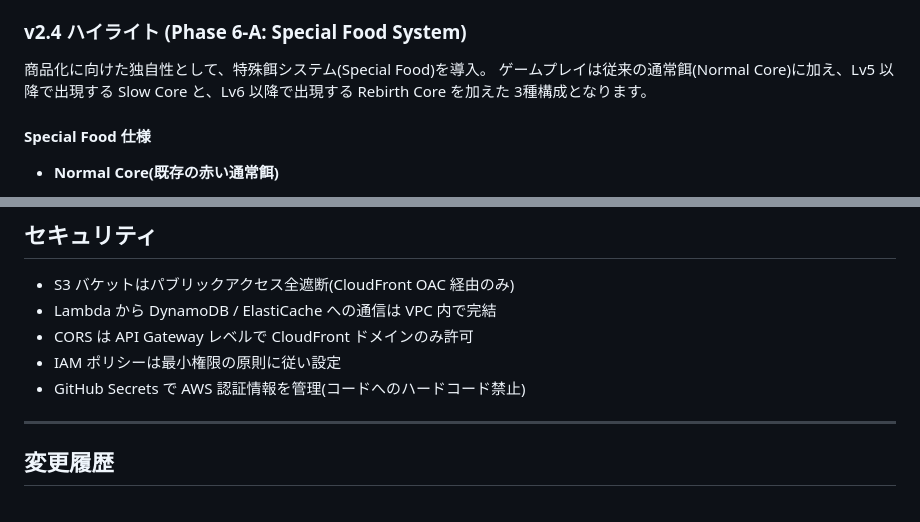
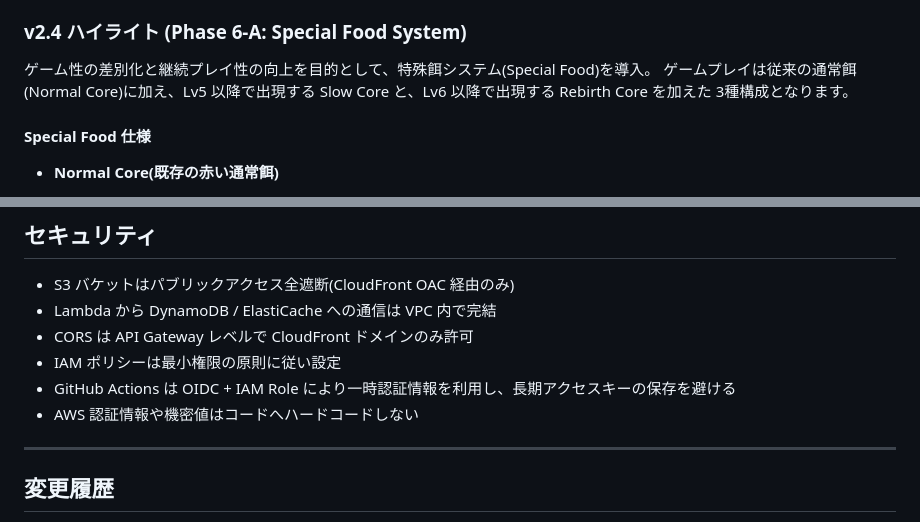
Before and after one commit to KOKURI12/snake_game_demo_dynamoDB, a Markdown page: README.md, 2 parts joined by grey strips. GitHub-like rendering.

```diff
--- a/README.md
+++ b/README.md
@@ -48,7 +48,7 @@
 
 ### v2.4 ハイライト (Phase 6-A: Special Food System)
 
-商品化に向けた独自性として、特殊餌システム(Special Food)を導入。
+ゲーム性の差別化と継続プレイ性の向上を目的として、特殊餌システム(Special Food)を導入。
 ゲームプレイは従来の通常餌(Normal Core)に加え、Lv5 以降で出現する Slow Core と、Lv6 以降で出現する Rebirth Core を加えた 3種構成となります。
 
 #### Special Food 仕様
@@ -414,7 +432,8 @@ main ──── 本番デプロイ対象(GitHub Actions が自動デプロイ)
 - Lambda から DynamoDB / ElastiCache への通信は VPC 内で完結
 - CORS は API Gateway レベルで CloudFront ドメインのみ許可
 - IAM ポリシーは最小権限の原則に従い設定
-- GitHub Secrets で AWS 認証情報を管理(コードへのハードコード禁止)
+- GitHub Actions は OIDC + IAM Role により一時認証情報を利用し、長期アクセスキーの保存を避ける
+- AWS 認証情報や機密値はコードへハードコードしない
 
 ---
 
```
Also changed, not shown: other parts of README.md (+24 -6 lines), docs/ecc-selected-skills.md (+71 -0 lines).
